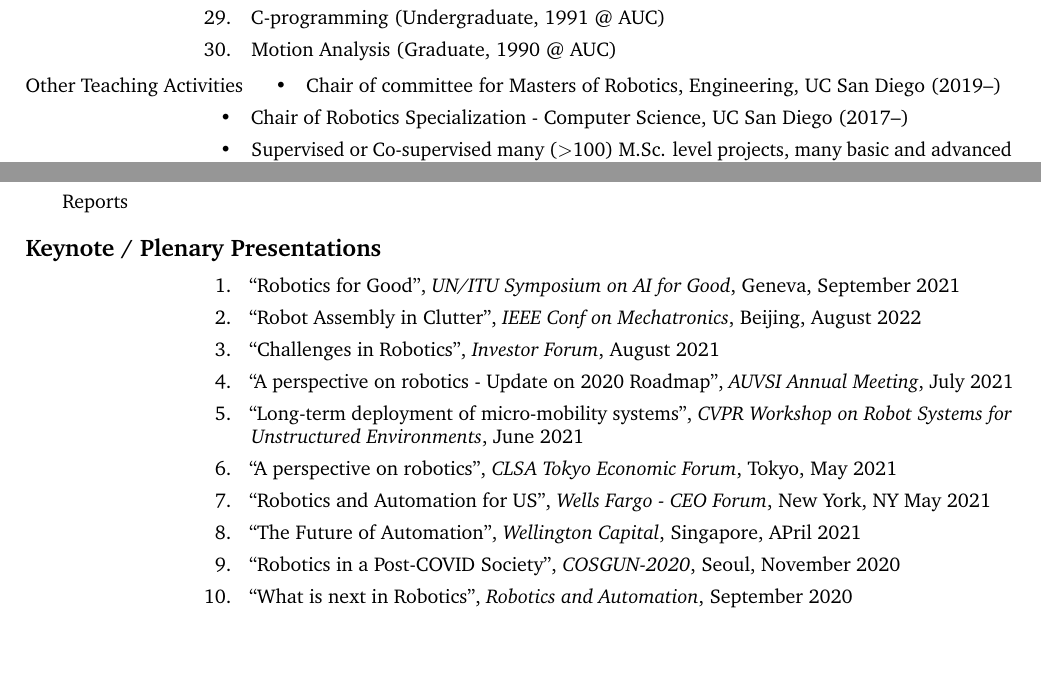
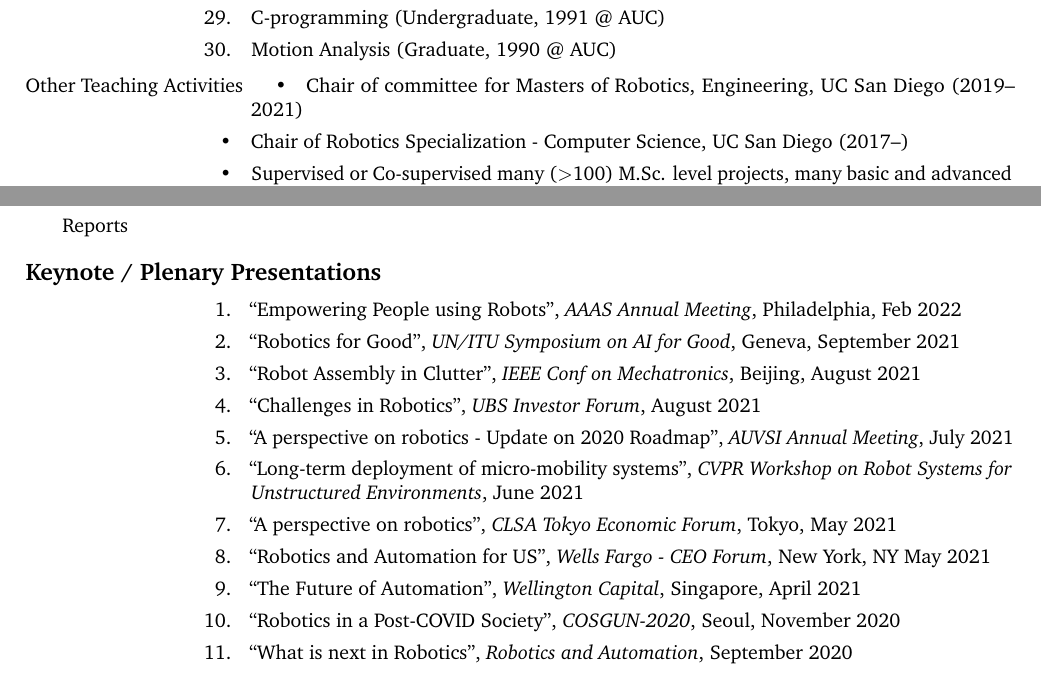
Before and after one commit to hichristensen/hiccv, a LaTeX CV (hiccv.tex): two parts of pages 6 and 29 of 45, joined at a grey line, cut so that both start at the same text, the shorter picture padded with empty space. Compiled offline with pdfLaTeX.

Commit message:
EOY update

```diff
--- a/hiccv.tex
+++ b/hiccv.tex
@@ -403,7 +403,7 @@
 \item[Other Teaching Activities]
   \begin{itemize}
   \item Chair of committee for Masters of Robotics, Engineering,
-    UC San Diego (2019--)
+    UC San Diego (2019--2021)
 
   \item Chair of Robotics Specialization - Computer Science, UC San
     Diego (2017--)
@@ -478,17 +478,16 @@
 \begin{cvlist}{Keynote / Plenary Presentations}
 \item
   \begin{enumerate}
+  \item ``Empowering People using Robots'', {\em AAAS Annual Meeting}, Philadelphia, Feb 2022
   \item ``Robotics for Good'', {\em UN/ITU Symposium on AI for Good}, Geneva, September 2021
-  \item ``Robot Assembly in Clutter'', {\em IEEE Conf on Mechatronics}, Beijing, August 2022
-  \item ``Challenges in Robotics'', {\em Investor Forum}, August 2021
-  \item ``A perspective on robotics - Update on 2020 Roadmap'', {\em
-    AUVSI Annual Meeting}, July 2021
-  \item ``Long-term deployment of micro-mobility systems'', {\em CVPR
-      Workshop on Robot Systems for Unstructured Environments}, June
+  \item ``Robot Assembly in Clutter'', {\em IEEE Conf on Mechatronics}, Beijing, August 2021
+  \item ``Challenges in Robotics'', {\em UBS Investor Forum}, August 2021
+  \item ``A perspective on robotics - Update on 2020 Roadmap'', {\em  AUVSI Annual Meeting}, July 2021
+  \item ``Long-term deployment of micro-mobility systems'', {\em CVPR Workshop on Robot Systems for Unstructured Environments}, June
     2021
   \item ``A perspective on robotics'', {\em CLSA Tokyo Economic Forum}, Tokyo, May 2021
   \item ``Robotics and Automation for US'', {\em Wells Fargo - CEO Forum}, New York, NY May 2021
-  \item ``The Future of Automation'', {\em Wellington Capital}, Singapore, APril 2021
+  \item ``The Future of Automation'', {\em Wellington Capital}, Singapore, April 2021
   \item ``Robotics in a Post-COVID Society'', {\em COSGUN-2020}, Seoul, November 2020
   \item ``What is next in Robotics'', {\em Robotics and Automation}, September 2020
   \item ``Addressing COVID-19'', {\em Briefing to Congressional Staff}, Washington DC, July 2020
```
Also changed, not shown: conf-papers.bib (+6 -7 lines), hiccv.tex (24 more changed lines).
